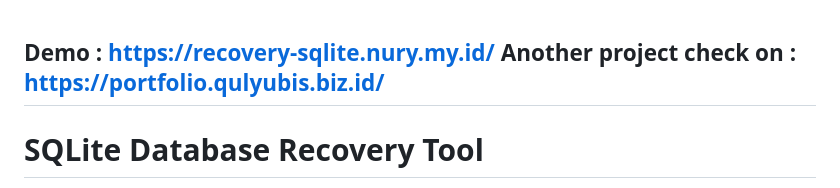
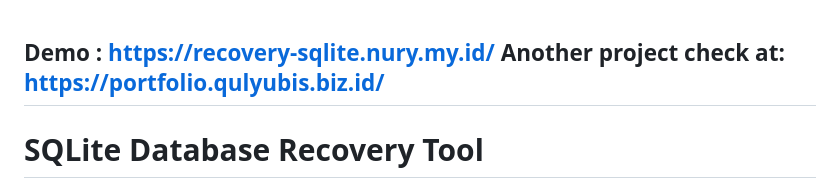
Before and after one commit to Resaqulyubi/recovery-sqlite-corrupt, a Markdown page: README.md, the part around the change. GitHub-like rendering.

```diff
--- a/README.md
+++ b/README.md
@@ -1,6 +1,6 @@
 Demo :
 https://recovery-sqlite.nury.my.id/
-Another project check on :
+Another project check at:
 https://portfolio.qulyubis.biz.id/
 -------------------------------------
 
```
